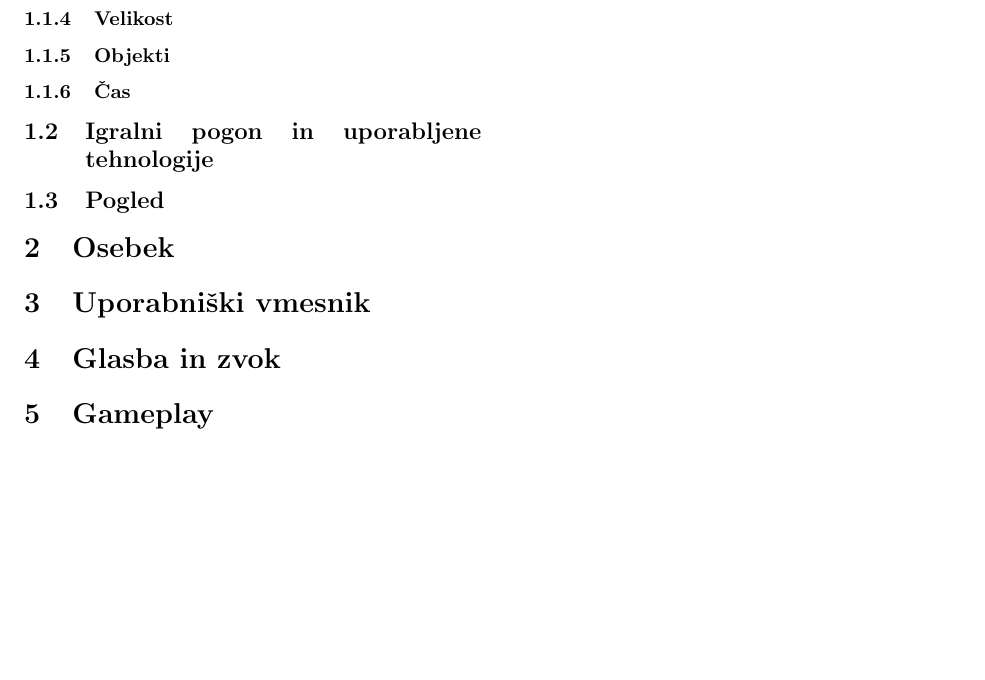
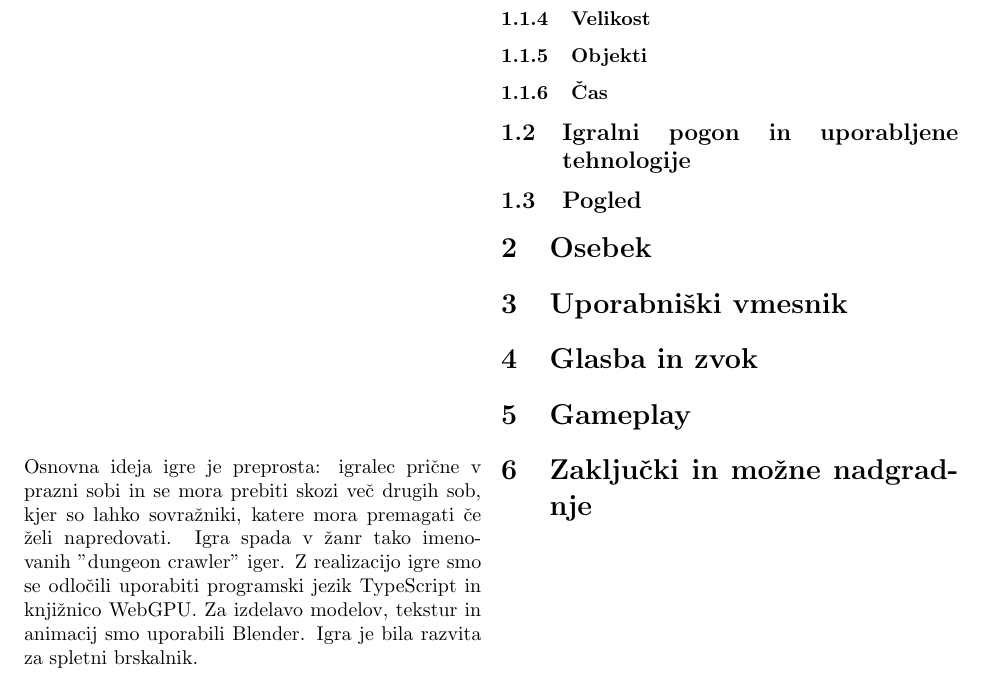
Before and after one commit to Privatech38/dungeon-crawler, a LaTeX paper (porocilo.tex): part of the page, cut so that both start at the same text, the shorter picture padded with empty space. Compiled offline with pdfLaTeX.

Commit message:
Added abstract text content

```diff
--- a/porocilo.tex
+++ b/porocilo.tex
@@ -9,7 +9,13 @@
 \maketitle
 
 \begin{abstract}
-
+Osnovna ideja igre je preprosta: igralec prične v prazni sobi in se
+mora prebiti skozi več drugih sob, kjer so lahko sovražniki, katere
+mora premagati če želi napredovati. Igra spada v žanr tako imenovanih
+"dungeon crawler" iger. Z realizacijo igre smo se odločili uporabiti
+programski jezik TypeScript in knjižnico WebGPU. Za izdelavo modelov,
+tekstur in animacij smo uporabili Blender. Igra je bila razvita za
+spletni brskalnik.
 \end{abstract}
 
 \section{Pregled igre}
```
